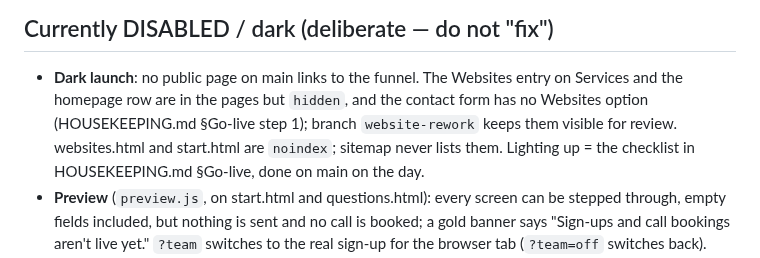
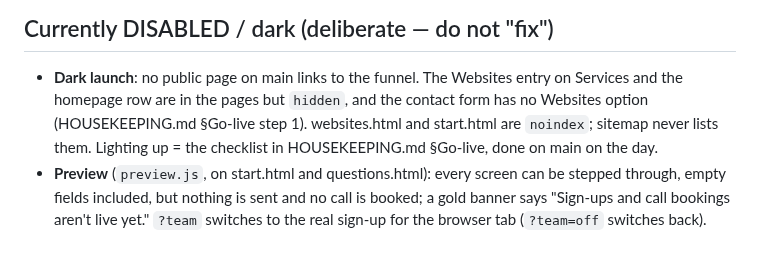
Before and after one commit to IternalEngineering/iternal-site, a Markdown page: CLAUDE.md, the part around the change. Rendered like a GitHub page.

```diff
--- a/CLAUDE.md
+++ b/CLAUDE.md
@@ -74,8 +74,8 @@ answers.
 
 - **Dark launch**: no public page on main links to the funnel. The Websites
   entry on Services and the homepage row are in the pages but `hidden`, and
-  the contact form has no Websites option (HOUSEKEEPING.md §Go-live step 1);
-  branch `website-rework` keeps them visible for review. websites.html and
+  the contact form has no Websites option (HOUSEKEEPING.md §Go-live step 1).
+  websites.html and
   start.html are `noindex`; sitemap never lists them. Lighting up = the
   checklist in HOUSEKEEPING.md §Go-live, done on main on the day.
 - **Preview** (`preview.js`, on start.html and questions.html): every
```
Also changed, not shown: HOUSEKEEPING.md (+1 -1 lines).
